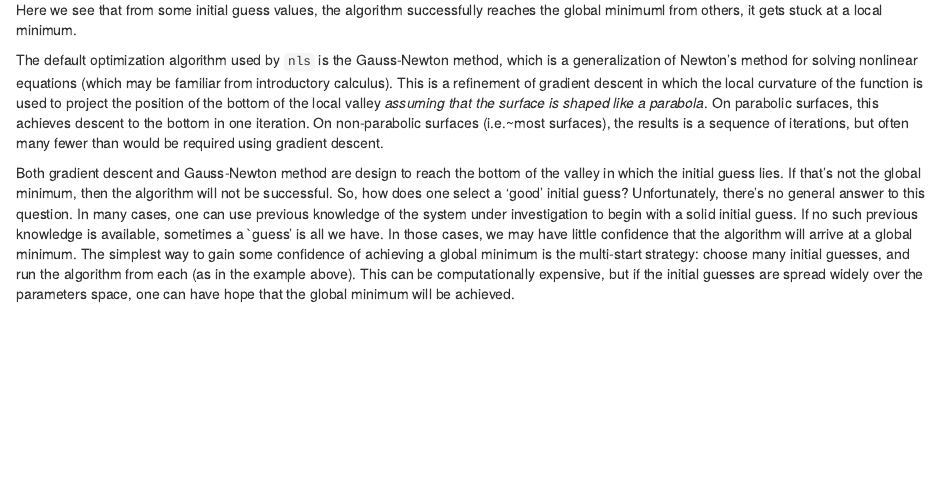
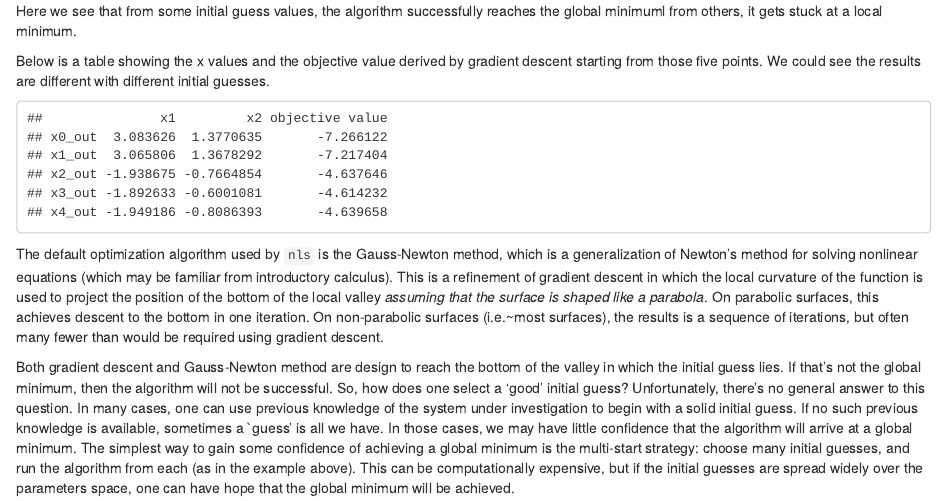
Before and after one commit to quantitative-biology/module-5-optimization, an R Markdown document (OptimizationModule.Rmd): the page in a window 1100 px wide, from 10790 px down before the commit and from 10820 px down after it, so that both start at the same text. Rendered offline with R 4.5, knitr and Pandoc, with nearby package versions; some code elsewhere in the file could not run offline.

Commit message:
added gradient descent output for complicated func

````diff
--- a/OptimizationModule.Rmd
+++ b/OptimizationModule.Rmd
@@ -382,6 +382,19 @@ points(trans3d(gd1$xmat[1,],gd1$xmat[2,],apply(gd1$xmat,2,complicatedFun),r),
 ```
 
 <p> Here we see that from some initial guess values, the algorithm successfully reaches the global minimuml from others, it gets stuck at a local minimum. </p>
+
+<p> Below is a table showing the x values and the objective value derived by gradient descent starting from those five points. We could see the results are different with different initial guesses. </p>
+
+```{r,echo=FALSE}
+x0_out <- c(gd0$x, complicatedFun(gd0$x))
+x1_out <- c(gd1$x, complicatedFun(gd1$x))
+x2_out <- c(gd2$x, complicatedFun(gd2$x))
+x3_out <- c(gd3$x, complicatedFun(gd3$x))
+x4_out <- c(gd4$x, complicatedFun(gd4$x))
+output <- rbind(x0_out,x1_out,x2_out,x3_out,x4_out)
+colnames(output) <- c("x1","x2","objective value")
+output
+```
 
 
 <p> The default optimization algorithm used by ```nls``` is the Gauss-Newton method, which is a generalization of Newton's method for solving nonlinear equations (which may be familiar from introductory calculus). This is a refinement of gradient descent in which the local curvature of the function is used to project the position of the bottom of the local valley _assuming that the surface is shaped like a parabola_. On parabolic surfaces, this achieves descent to the bottom in one iteration. On non-parabolic surfaces (i.e.~most surfaces), the results is a sequence of iterations, but often many fewer than would be required using gradient descent. </p>
````
Also changed, not shown: OptimizationModule.Rmd (2 more changed lines).
